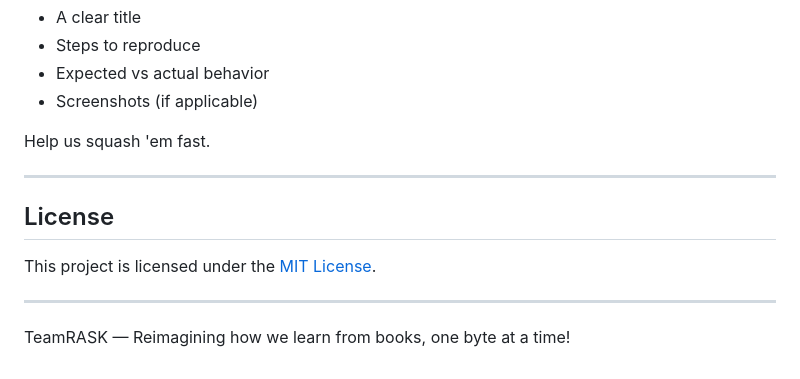
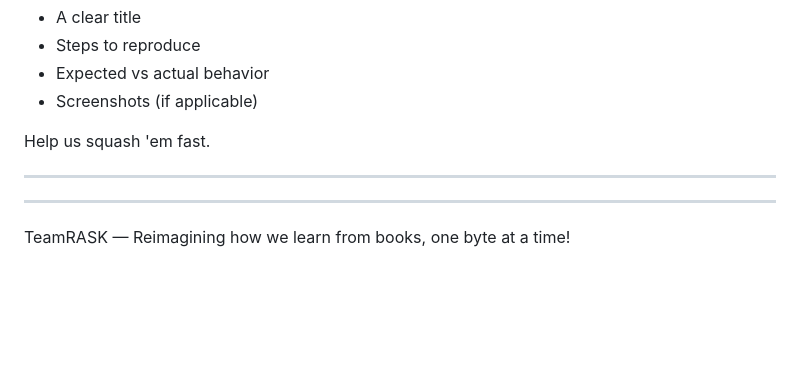
Before and after one commit to justabhioffficial/BookPulse, a Markdown page: README.md, the part around the change. GitHub-like rendering; blank space fills up the shorter version.

```diff
--- a/README.md
+++ b/README.md
@@ -146,8 +146,6 @@ Help us squash 'em fast.
 
 ---
 
-## License
-This project is licensed under the [MIT License](./LICENSE).
 
 ---
 
```
